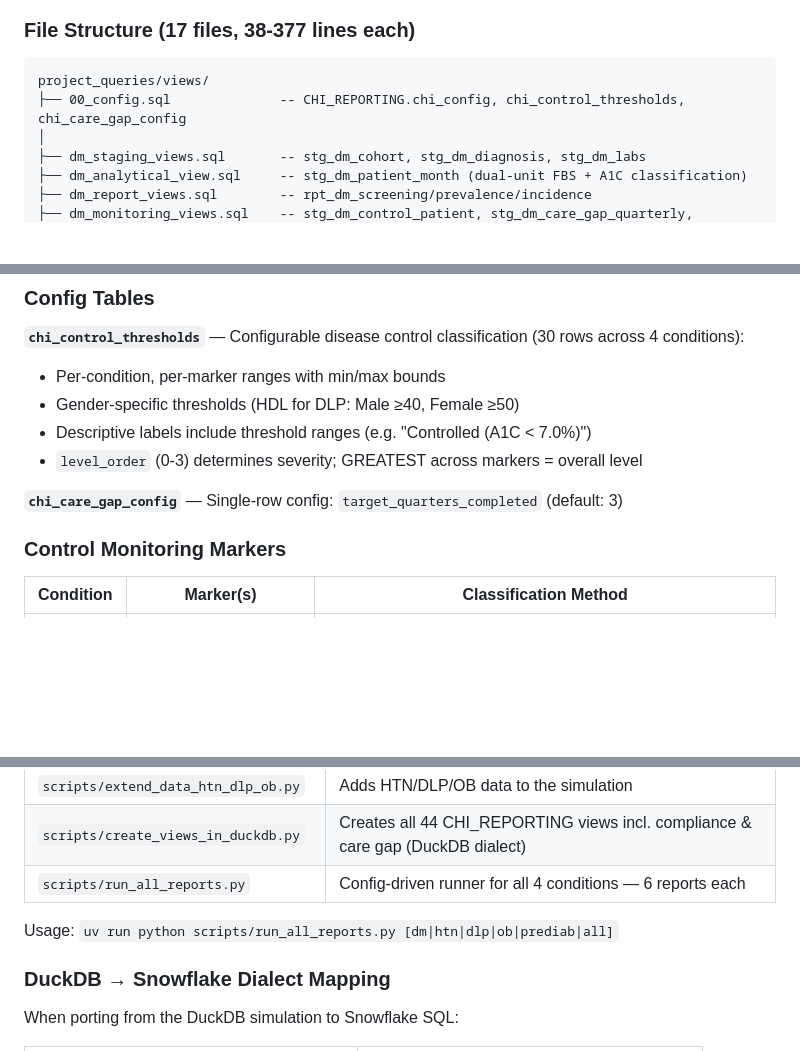
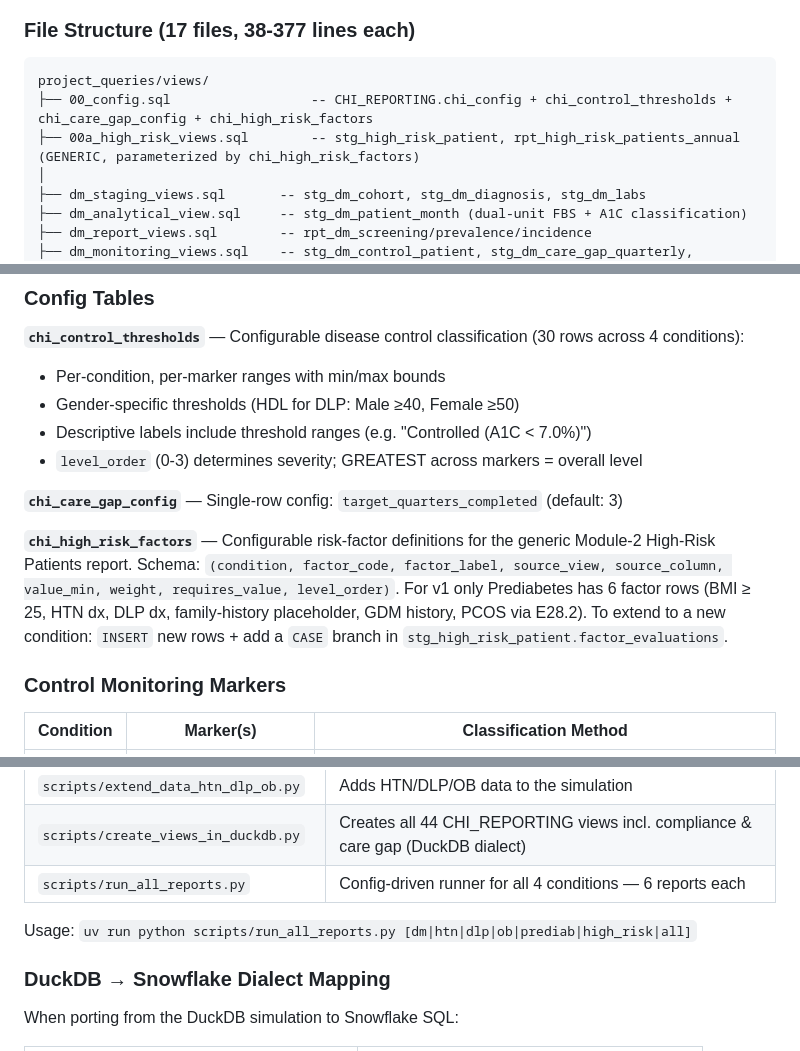
Before and after one commit to raedkm/CHI_report, a Markdown page: CLAUDE.md, 3 parts joined by grey strips. GitHub-like rendering; blank space fills up the shorter version.

````diff
--- a/CLAUDE.md
+++ b/CLAUDE.md
@@ -37,7 +36,8 @@ The production Snowflake queries are organized as **modular views** in `project_
 
 ```
 project_queries/views/
-├── 00_config.sql              -- CHI_REPORTING.chi_config, chi_control_thresholds, chi_care_gap_config
+├── 00_config.sql                  -- CHI_REPORTING.chi_config + chi_control_thresholds + chi_care_gap_config + chi_high_risk_factors
+├── 00a_high_risk_views.sql        -- stg_high_risk_patient, rpt_high_risk_patients_annual (GENERIC, parameterized by chi_high_risk_factors)
 │
 ├── dm_staging_views.sql       -- stg_dm_cohort, stg_dm_diagnosis, stg_dm_labs
 ├── dm_analytical_view.sql     -- stg_dm_patient_month (dual-unit FBS + A1C classification)
@@ -153,6 +159,8 @@ NMR.LEANHIS (Source EMR)
 - `level_order` (0-3) determines severity; GREATEST across markers = overall level
 
 **`chi_care_gap_config`** — Single-row config: `target_quarters_completed` (default: 3)
+
+**`chi_high_risk_factors`** — Configurable risk-factor definitions for the generic Module-2 High-Risk Patients report. Schema: `(condition, factor_code, factor_label, source_view, source_column, value_min, weight, requires_value, level_order)`. For v1 only Prediabetes has 6 factor rows (BMI ≥ 25, HTN dx, DLP dx, family-history placeholder, GDM history, PCOS via E28.2). To extend to a new condition: `INSERT` new rows + add a `CASE` branch in `stg_high_risk_patient.factor_evaluations`.
 
 ### Control Monitoring Markers
 
@@ -266,7 +274,7 @@ Local development/testing uses DuckDB. The simulation database is in `data/`; Py
 | `scripts/create_views_in_duckdb.py` | Creates all 44 CHI_REPORTING views incl. compliance & care gap (DuckDB dialect) |
 | `scripts/run_all_reports.py` | Config-driven runner for all 4 conditions — 6 reports each |
 
-Usage: `uv run python scripts/run_all_reports.py [dm|htn|dlp|ob|prediab|all]`
+Usage: `uv run python scripts/run_all_reports.py [dm|htn|dlp|ob|prediab|high_risk|all]`
 
 ### DuckDB → Snowflake Dialect Mapping
 
````
Also changed, not shown: other parts of CLAUDE.md (+26 -21 lines).
